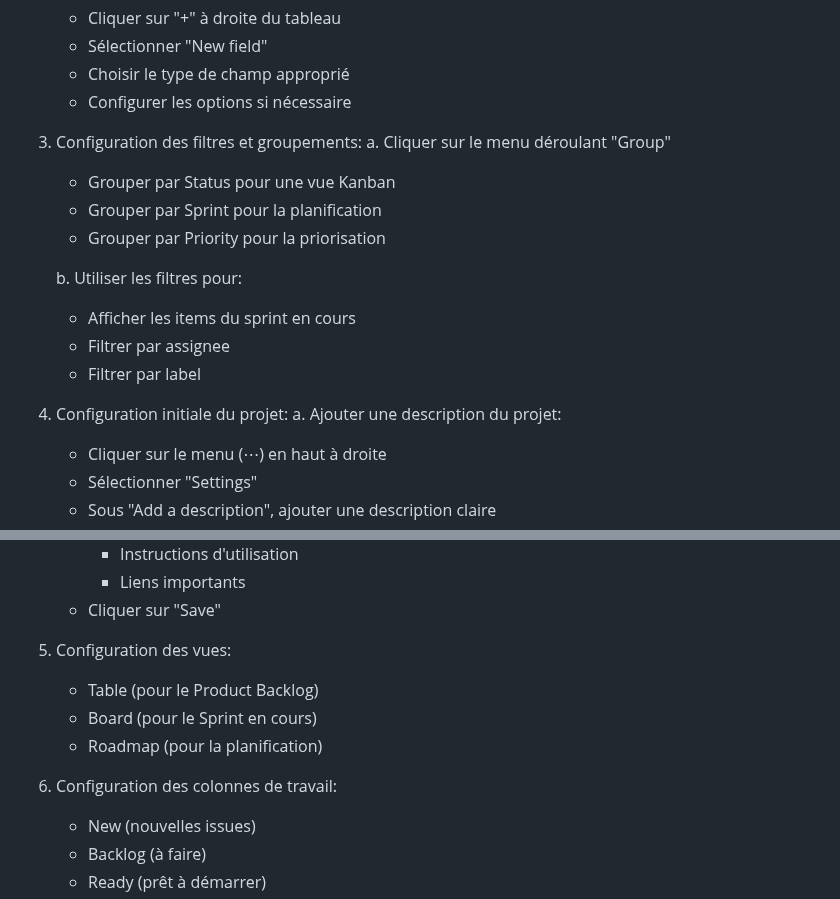
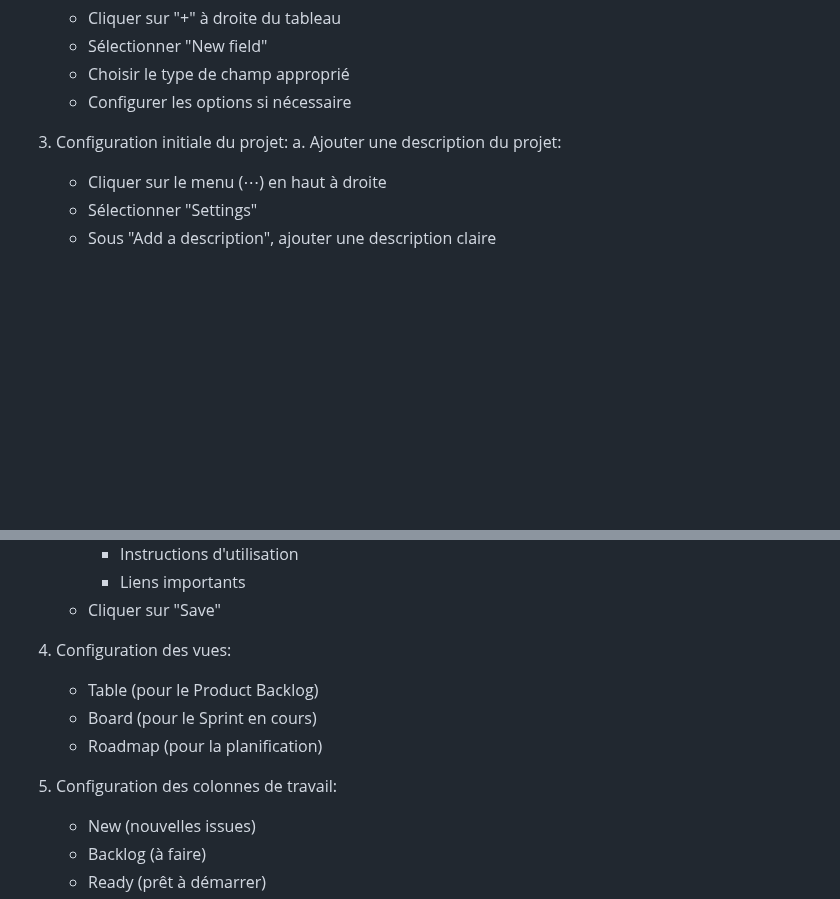
Before and after one commit to IMSET-Sousse/cours, a Markdown page: Mini Projet II/TP5 GitHub project.md, 2 parts joined by grey strips. Rendered like a GitHub page; blank space fills up the shorter version.

Commit message:
Refactor project documentation: reorganize sections for clarity by consolidating configuration steps and updating numbering. Removed outdated filter and grouping instructions, streamlining the guide for Agile project management using GitHub Projects.

```diff
--- a/Mini Projet II/TP5 GitHub project.md
+++ b/Mini Projet II/TP5 GitHub project.md
@@ -49,18 +49,7 @@ Apprendre à mettre en place et gérer un projet agile en utilisant GitHub Proje
       - Choisir le type de champ approprié
       - Configurer les options si nécessaire
 
-3. Configuration des filtres et groupements:
-   a. Cliquer sur le menu déroulant "Group"
-      - Grouper par Status pour une vue Kanban
-      - Grouper par Sprint pour la planification
-      - Grouper par Priority pour la priorisation
-
-   b. Utiliser les filtres pour:
-      - Afficher les items du sprint en cours
-      - Filtrer par assignee
-      - Filtrer par label
-
-4. Configuration initiale du projet:
+3. Configuration initiale du projet:
    a. Ajouter une description du projet:
       - Cliquer sur le menu (⋯) en haut à droite
       - Sélectionner "Settings"
@@ -75,12 +64,12 @@ Apprendre à mettre en place et gérer un projet agile en utilisant GitHub Proje
         * Liens importants
       - Cliquer sur "Save"
 
-5. Configuration des vues:
+4. Configuration des vues:
    - Table (pour le Product Backlog)
    - Board (pour le Sprint en cours)
    - Roadmap (pour la planification)
 
-6. Configuration des colonnes de travail:
+5. Configuration des colonnes de travail:
    - New (nouvelles issues)
    - Backlog (à faire)
    - Ready (prêt à démarrer)
```
